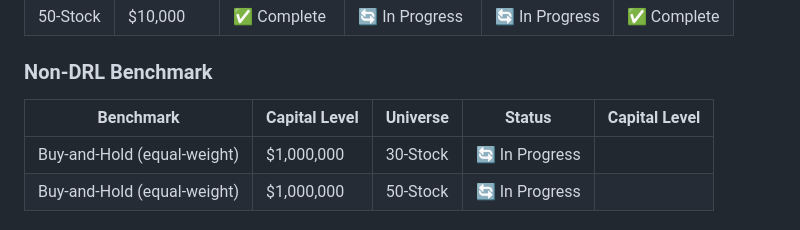
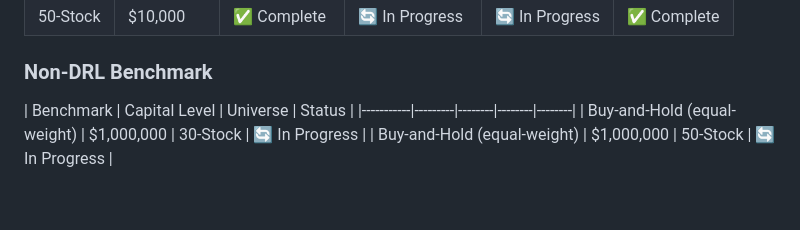
Before and after one commit to tyhobbs/FinRL_Deep_Reinforcement_Learning, a Markdown page: README.md, the part around the change. Rendered like a GitHub page; blank space fills up the shorter version.

Commit message:
Fix table formatting in README.md

```diff
--- a/README.md
+++ b/README.md
@@ -49,7 +49,7 @@ Detailed metrics for all completed models are available in [Metrics/METRICS.txt]
 
 ### Non-DRL Benchmark
 
-| Benchmark | Capital Level | Universe | Status | Capital Level |
+| Benchmark | Capital Level | Universe | Status |
 |-----------|---------|--------|--------|--------|
 | Buy-and-Hold (equal-weight) | $1,000,000 | 30-Stock | 🔄 In Progress |
 | Buy-and-Hold (equal-weight) | $1,000,000 | 50-Stock | 🔄 In Progress |
```
